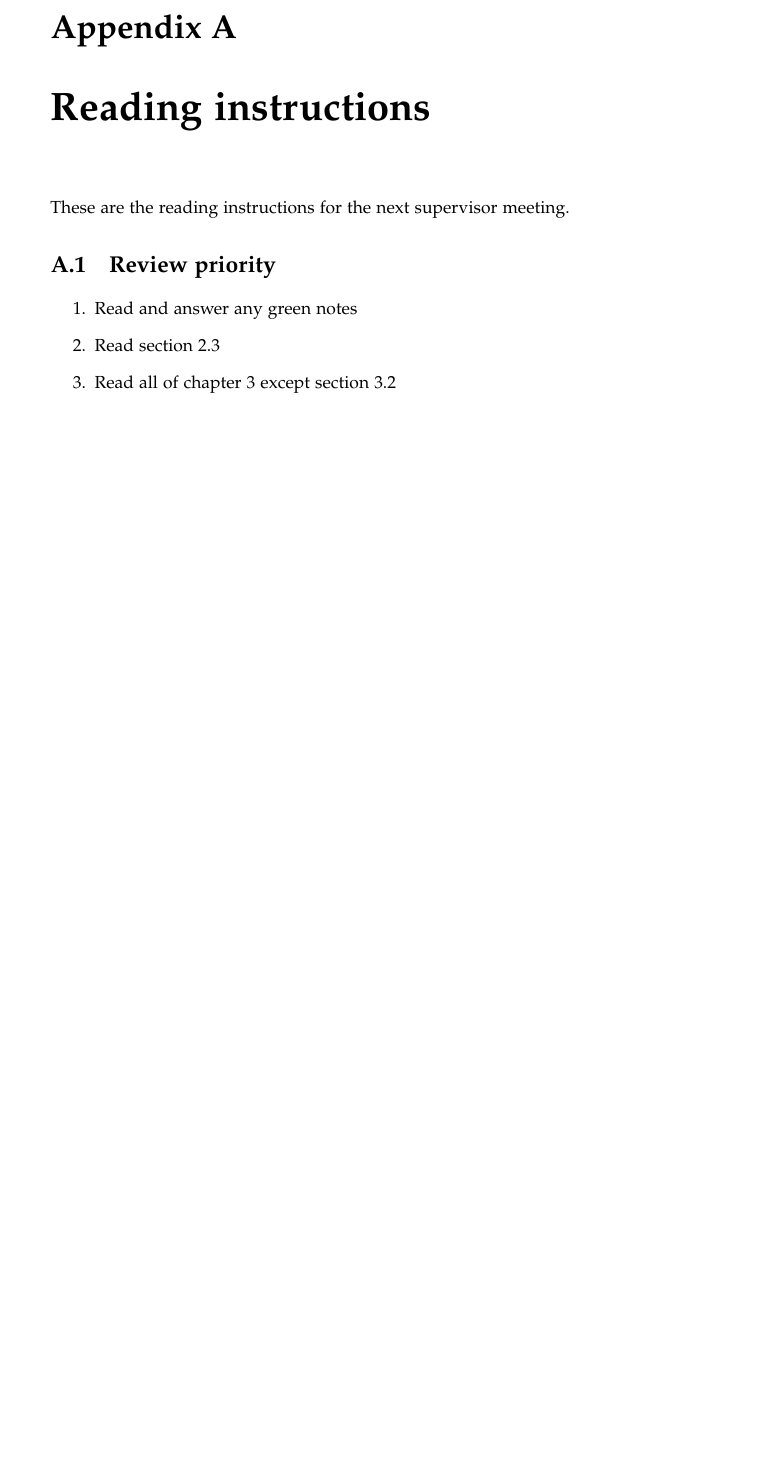
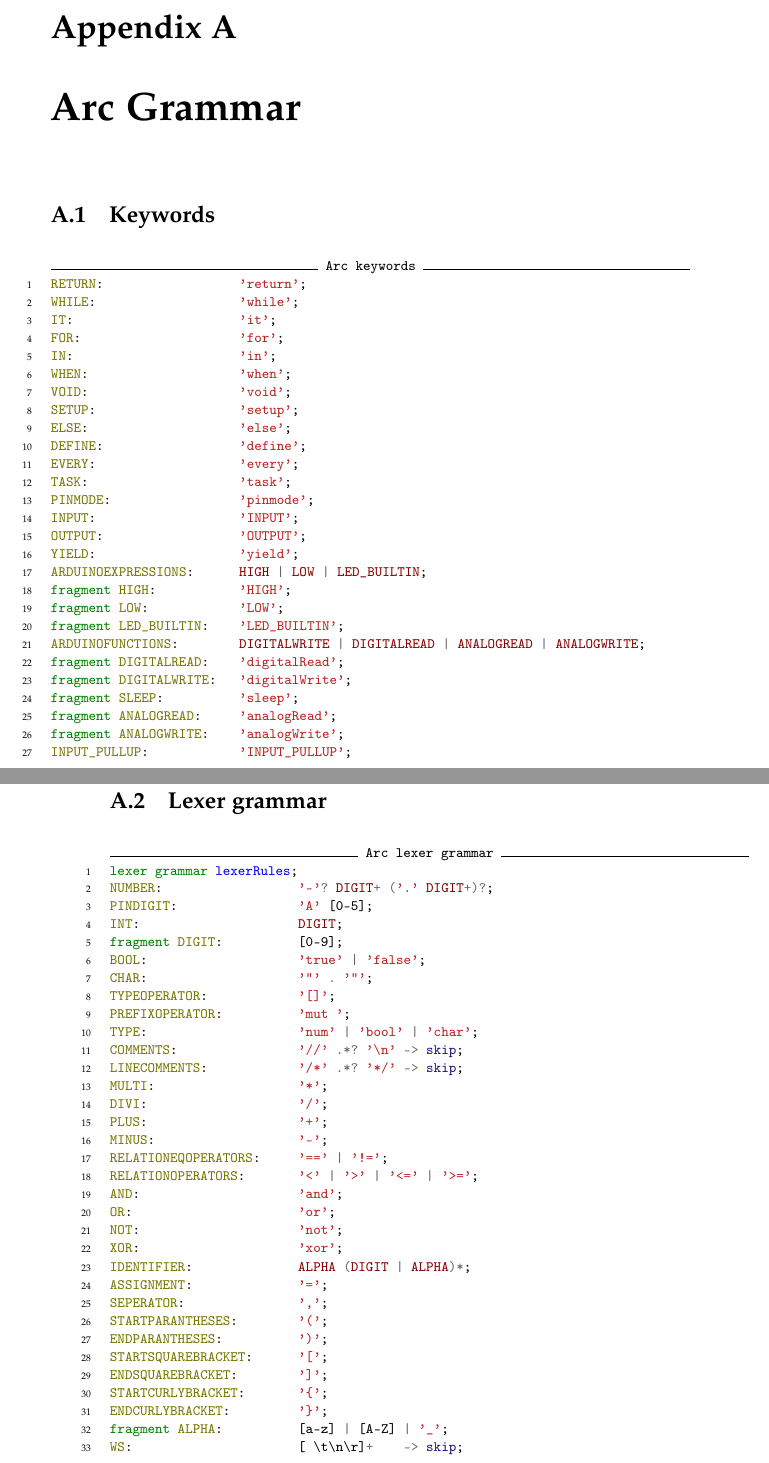
Before and after one commit to AAU-Dat/P4-Concurrent-Arduino, a LaTeX thesis (project-report/main.tex, which reads project-report/appendix/arc grammar.tex): part of page 75 of 75 before the commit and two parts of pages 75 and 76 of 77 after it, the two joined at a grey line, cut so that both start at the same text, the shorter picture padded with empty space. Compiled offline with pdfLaTeX.

Commit message:
Add appendix with full grammar. Update syntax text with ref to appendix.

```diff
--- /dev/null
+++ b/project-report/appendix/arc grammar.tex
@@ -0,0 +1,77 @@
+\chapter{Arc Grammar}\label{app:grammar}
+\section{Keywords}
+\begin{listing}[htb!]
+    \begin{minted}[label=Arc keywords]{antlr}
+        RETURN:                  'return';
+        WHILE:                   'while';
+        IT:                      'it';
+        FOR:                     'for';
+        IN:                      'in';
+        WHEN:                    'when';
+        VOID:                    'void';
+        SETUP:                   'setup';
+        ELSE:                    'else';
+        DEFINE:                  'define';
+        EVERY:                   'every';
+        TASK:                    'task';
+        PINMODE:                 'pinmode';
+        INPUT:                   'INPUT';
+        OUTPUT:                  'OUTPUT';
+        YIELD:                   'yield';
+        ARDUINOEXPRESSIONS:      HIGH | LOW | LED_BUILTIN;
+        fragment HIGH:           'HIGH';
+        fragment LOW:            'LOW';
+        fragment LED_BUILTIN:    'LED_BUILTIN';
+        ARDUINOFUNCTIONS:        DIGITALWRITE | DIGITALREAD | ANALOGREAD | ANALOGWRITE;
+        fragment DIGITALREAD:    'digitalRead';
+        fragment DIGITALWRITE:   'digitalWrite';
+        fragment SLEEP:          'sleep';
+        fragment ANALOGREAD:     'analogRead';
+        fragment ANALOGWRITE:    'analogWrite';
+        INPUT_PULLUP:            'INPUT_PULLUP';
+    \end{minted}
+\end{listing}
+
+
+\clearpage
+\section{Lexer grammar}
+
+\begin{listing}[htb!]
+    \begin{minted}[label=Arc lexer grammar]{antlr}
+        lexer grammar lexerRules;
+        NUMBER:                  '-'? DIGIT+ ('.' DIGIT+)?;
+        PINDIGIT:                'A' [0-5];
+        INT:                     DIGIT;
+        fragment DIGIT:          [0-9];
+        BOOL:                    'true' | 'false';
+        CHAR:                    '"' . '"';
+        TYPEOPERATOR:            '[]';
+        PREFIXOPERATOR:          'mut ';
+        TYPE:                    'num' | 'bool' | 'char';
+        COMMENTS:                '//' .*? '\n' -> skip;
+        LINECOMMENTS:            '/*' .*? '*/' -> skip;
+        MULTI:                   '*';
+        DIVI:                    '/';
+        PLUS:                    '+';
+        MINUS:                   '-';
+        RELATIONEQOPERATORS:     '==' | '!=';
+        RELATIONOPERATORS:       '<' | '>' | '<=' | '>=';
+        AND:                     'and';
+        OR:                      'or';
+        NOT:                     'not';
+        XOR:                     'xor';
+        IDENTIFIER:              ALPHA (DIGIT | ALPHA)*;
+        ASSIGNMENT:              '=';
+        SEPERATOR:               ',';
+        STARTPARANTHESES:        '(';
+        ENDPARANTHESES:          ')';
+        STARTSQUAREBRACKET:      '[';
+        ENDSQUAREBRACKET:        ']';
+        STARTCURLYBRACKET:       '{';
+        ENDCURLYBRACKET:         '}';
+        fragment ALPHA:          [a-z] | [A-Z] | '_';
+        WS:                      [ \t\n\r]+    -> skip;
+    \end{minted}
+\end{listing}
+
+\clearpage
```
Also changed, not shown: project-report/chapters/03 language design/contextual constraints.tex (+3 -3 lines), project-report/chapters/03 language design/language criteria.tex (+1 -1 lines), project-report/chapters/03 language design/syntax.tex (+5 -5 lines), project-report/main.tex (+1 -1 lines), project-report/appendix/arc grammar.tex (35 more changed lines).
